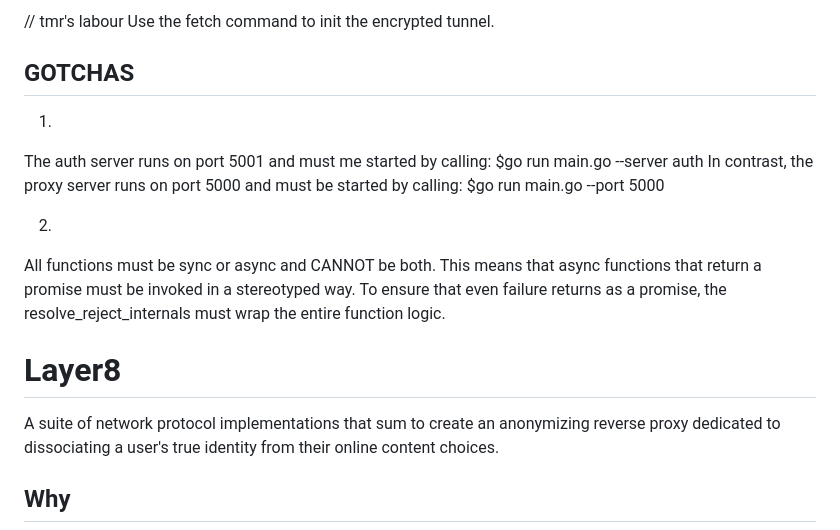
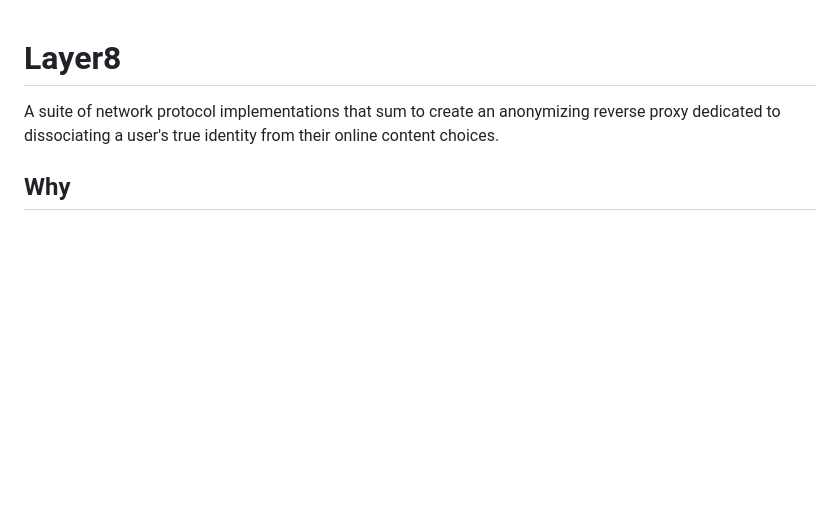
Before and after one commit to globe-and-citizen/layer8_dep, a Markdown page: README.md, the part around the change. GitHub-like rendering; blank space fills up the shorter version.

Commit message:
Update README.md
Cleaning up some of @stravid87's personal edits.

```diff
--- a/README.md
+++ b/README.md
@@ -1,15 +1,3 @@
-// tmr's labour
-Use the fetch command to init the encrypted tunnel.
-
-## GOTCHAS
-1.
-The auth server runs on port 5001 and must me started by calling: $go run main.go --server auth
-In contrast, the proxy server runs on port 5000 and must be started by calling: $go run main.go --port 5000
-
-2.
-All functions must be sync or async and CANNOT be both. This means that async functions that return a promise must be invoked in a stereotyped way. To ensure that even failure returns as a promise, the resolve_reject_internals must wrap the entire function logic.
-
-
 # Layer8
 A suite of  network protocol implementations that sum to create an anonymizing reverse proxy dedicated to dissociating a user's true identity from their online content choices.
 
```
